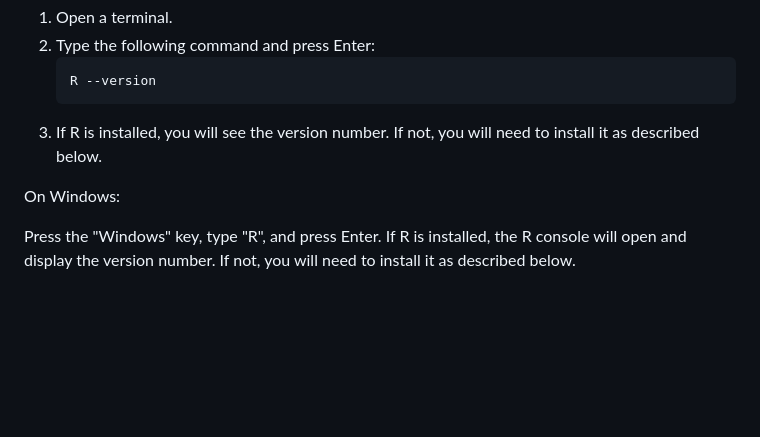
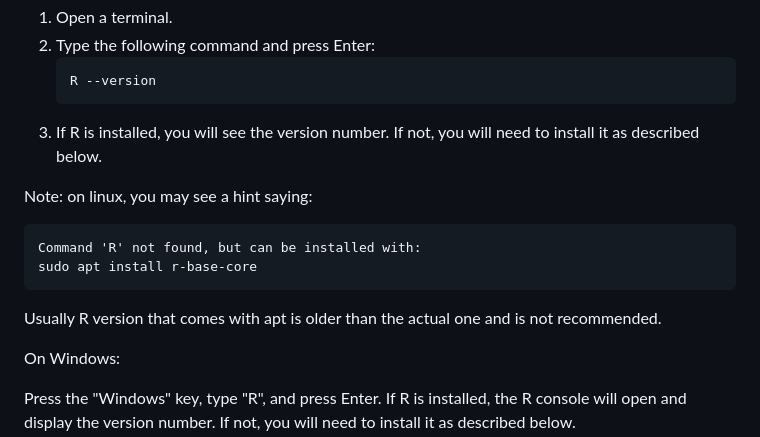
Before and after one commit to CRC-1678/Teaching-R-basics, a Markdown page: Installation.md, the part around the change. Rendered like a GitHub page; blank space fills up the shorter version.

````diff
--- a/Installation.md
+++ b/Installation.md
@@ -82,6 +82,13 @@ On Linux and macOS:
    R --version
    ```
 3. If R is installed, you will see the version number. If not, you will need to install it as described below.
+
+Note: on linux, you may see a hint saying:
+```
+Command 'R' not found, but can be installed with:
+sudo apt install r-base-core
+```
+Usually R version that comes with apt is older than the actual one and is not recommended.
 
 On Windows:
 
````
